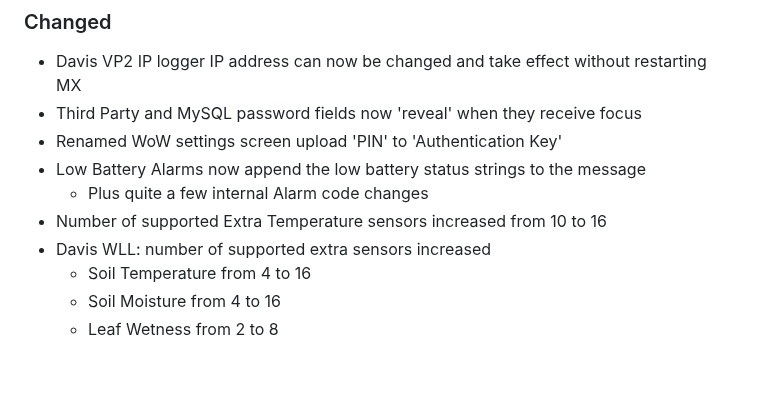
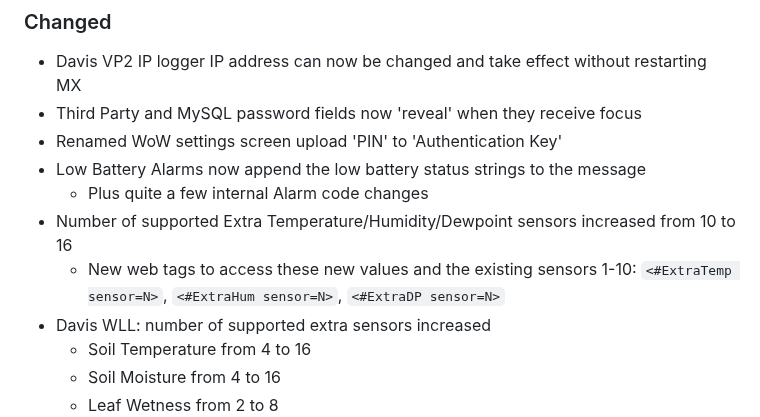
Before and after one commit to cumulusmx/CumulusMX, a Markdown page: CHANGELOG.md, the part around the change. GitHub-like rendering; blank space fills up the shorter version.

Commit message:
Changelog

```diff
--- a/CHANGELOG.md
+++ b/CHANGELOG.md
@@ -53,7 +53,9 @@ Alternatively view it [online on GitHub](https://github.com/cumulusmx/CumulusMX/
 - Renamed WoW settings screen upload 'PIN' to 'Authentication Key'
 - Low Battery Alarms now append the low battery status strings to the message
 	- Plus quite a few internal Alarm code changes
-- Number of supported Extra Temperature sensors increased from 10 to 16
+- Number of supported Extra Temperature/Humidity/Dewpoint sensors increased from 10 to 16
+	- New web tags to access these new values and the existing sensors 1-10:
+	`<#ExtraTemp sensor=N>`, `<#ExtraHum sensor=N>`, `<#ExtraDP sensor=N>`
 - Davis WLL: number of supported extra sensors increased
 	- Soil Temperature from 4 to 16
 	- Soil Moisture from 4 to 16
```
